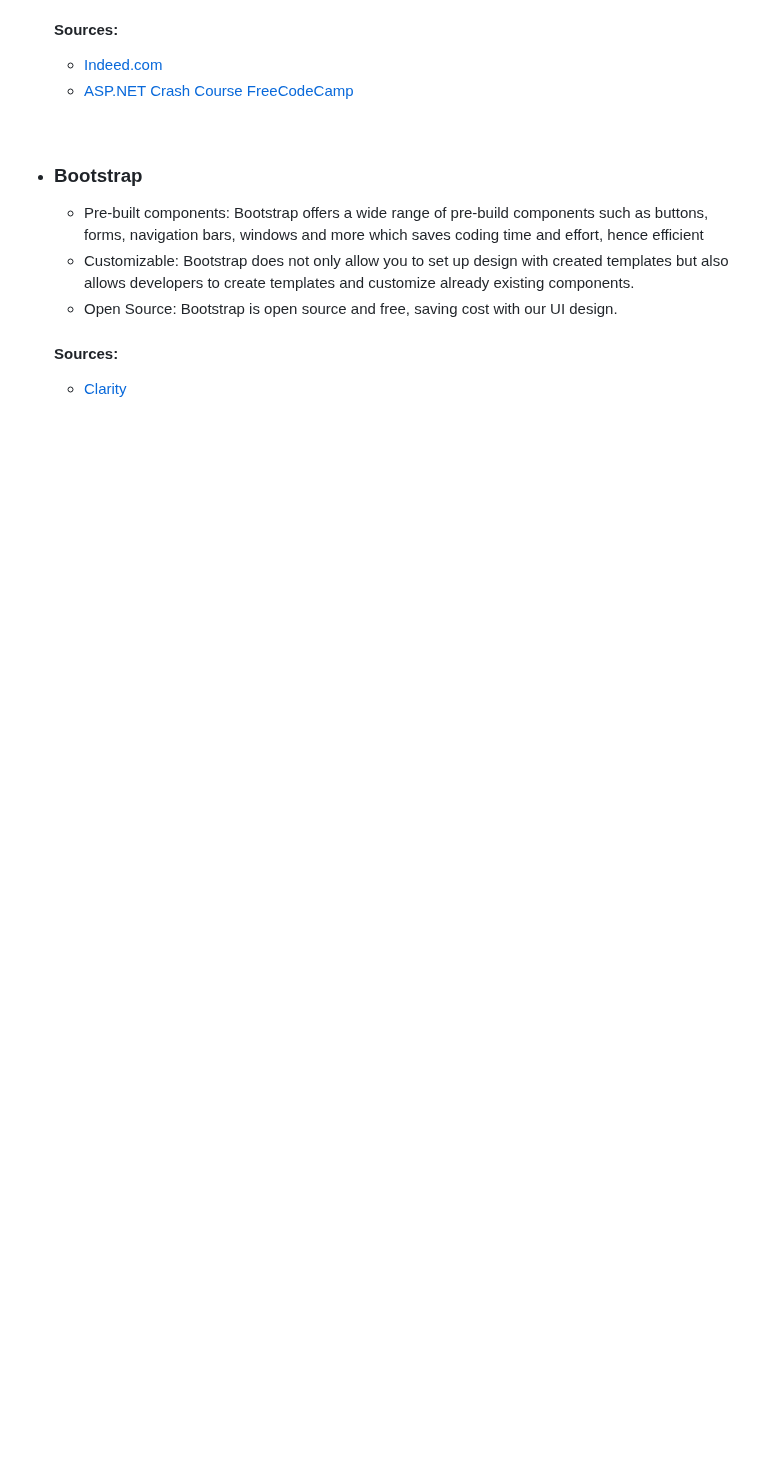
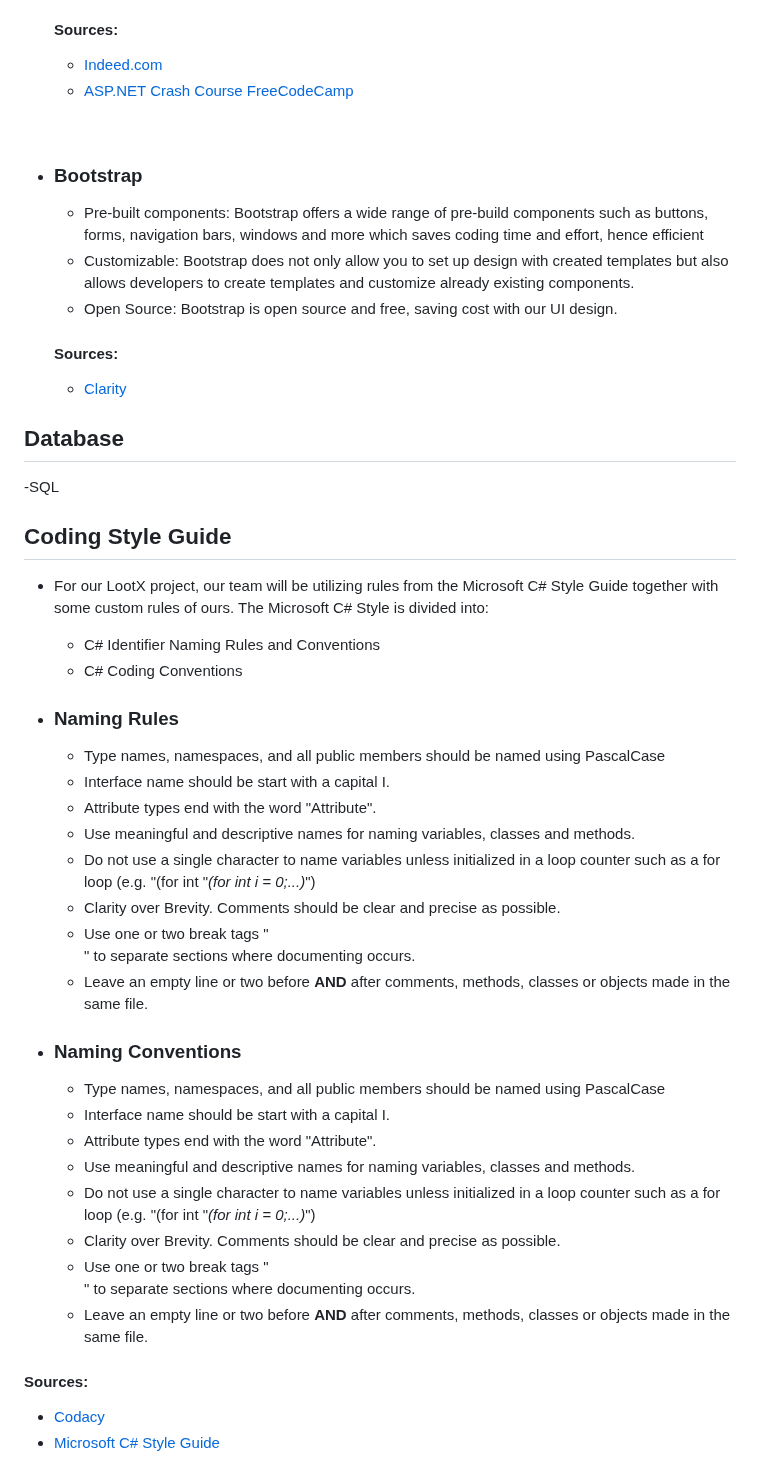
Before and after one commit to Chewwi7/Intro-to-Software-Engineering-Project, a Markdown page: Technical Design/TechnicalDesign.md, the part around the change. Drawn GitHub-style; blank space fills up the shorter version.

Commit message:
updated TechDesign

```diff
--- a/Technical Design/TechnicalDesign.md
+++ b/Technical Design/TechnicalDesign.md
@@ -73,3 +73,40 @@ The following are languages and framework chosen by the developers to implement
 
   #### Sources:
   - [Clarity](https://www.clarity-ventures.com/blog/benefits-of-using-bootstrap-for-web-design)
+
+
+## Database
+  -SQL
+
+## Coding Style Guide
+  - For our LootX project, our team will be utilizing rules from the Microsoft C# Style Guide together with some custom rules of ours. The Microsoft C# Style is divided into:
+    - C# Identifier Naming Rules and Conventions
+    - C# Coding Conventions
+
+  - ### Naming Rules
+    - Type names, namespaces, and all public members should be named using PascalCase
+    - Interface name should be start with a capital I.
+    - Attribute types end with the word "Attribute".
+    - Use meaningful and descriptive names for naming variables, classes and methods.
+    - Do not use a single character to name variables unless initialized in a loop counter
+      such as a for loop (e.g. "(for int "<i>(for int i = 0;...)</i>")
+    - Clarity over Brevity. Comments should be clear and precise as possible.
+    - Use one or two break tags "<br>" to separate sections where documenting occurs.
+    - Leave an empty line or two before <strong>AND</strong> after comments, methods, classes or objects
+      made in the same file.
+
+  - ### Naming Conventions
+    - Type names, namespaces, and all public members should be named using PascalCase
+    - Interface name should be start with a capital I.
+    - Attribute types end with the word "Attribute".
+    - Use meaningful and descriptive names for naming variables, classes and methods.
+    - Do not use a single character to name variables unless initialized in a loop counter
+    such as a for loop (e.g. "(for int "<i>(for int i = 0;...)</i>")
+    - Clarity over Brevity. Comments should be clear and precise as possible.
+    - Use one or two break tags "<br>" to separate sections where documenting occurs.
+    - Leave an empty line or two before <strong>AND</strong> after comments, methods, classes or objects
+      made in the same file.
+
+  #### Sources:
+  - [Codacy](https://blog.codacy.com/3-popular-csharp-style-guides)
+  - [Microsoft C# Style Guide](https://learn.microsoft.com/en-us/dotnet/csharp/fundamentals/coding-style/identifier-names#naming-rules)
```
